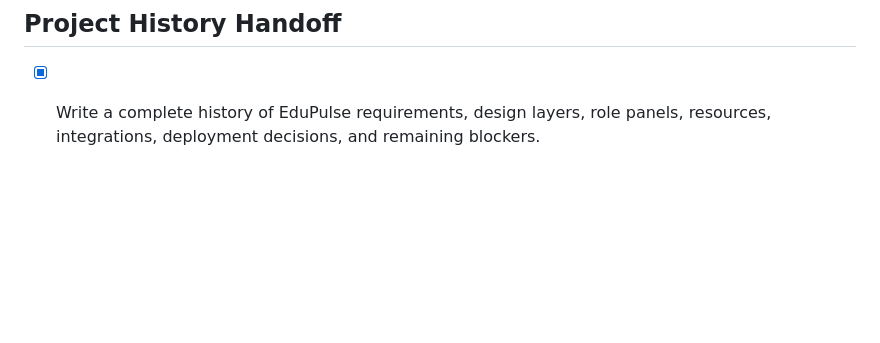
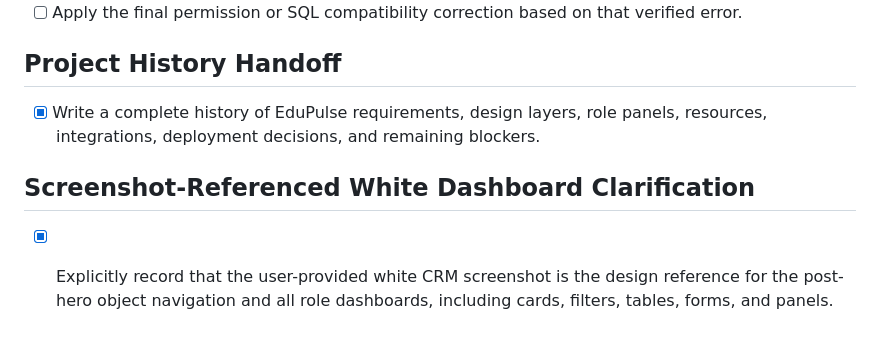
Before and after one commit to NourTi/edupulse, a Markdown page: todo.md, the part around the change. Rendered like a GitHub page; blank space fills up the shorter version.

```diff
--- a/todo.md
+++ b/todo.md
@@ -805,3 +805,7 @@
 ## Project History Handoff
 
 - [x] Write a complete history of EduPulse requirements, design layers, role panels, resources, integrations, deployment decisions, and remaining blockers.
+
+## Screenshot-Referenced White Dashboard Clarification
+
+- [x] Explicitly record that the user-provided white CRM screenshot is the design reference for the post-hero object navigation and all role dashboards, including cards, filters, tables, forms, and panels.
```
Also changed, not shown: docs/edupulse-project-history-handoff.md (+11 -6 lines).
